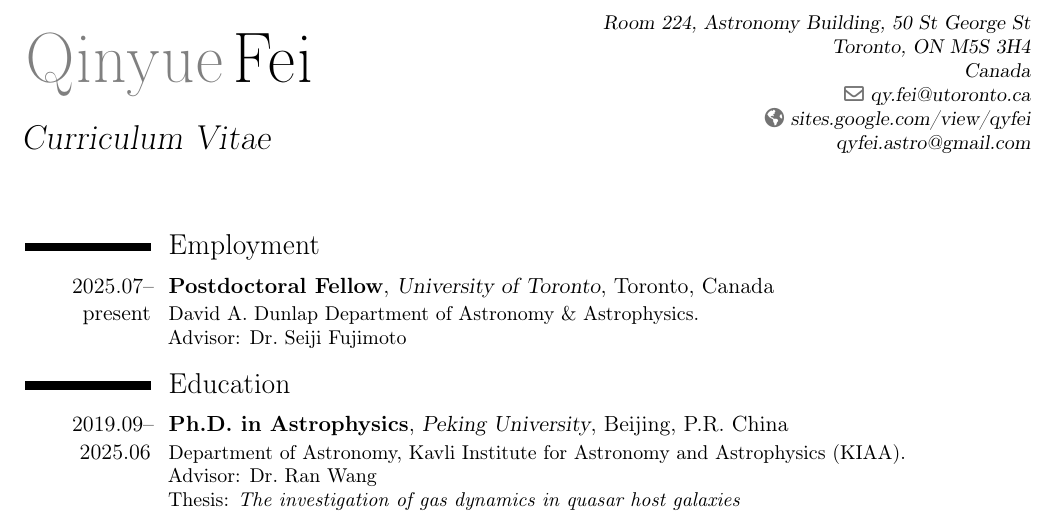
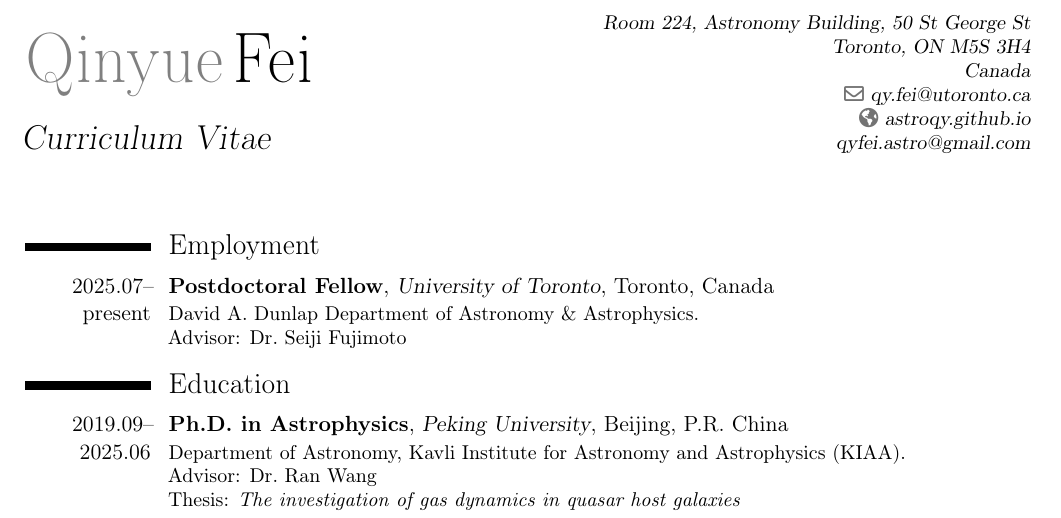
Before and after one commit to AstroQy/AstroQy.github.io, a LaTeX CV (cv-latex/main.tex): part of page 1 of 4, cut so that both start at the same text. Compiled offline with pdfLaTeX.

Commit message:
Update CV homepage to astroqy.github.io
Co-Authored-By: Claude Fable 5 <noreply@anthropic.com>

```diff
--- a/cv-latex/main.tex
+++ b/cv-latex/main.tex
@@ -19,7 +19,7 @@
 \address{Room 224, Astronomy Building, 50 St George St}{Toronto, ON M5S 3H4}{Canada}
 \email{qy.fei@utoronto.ca}
 \extrainfo{qyfei.astro@gmail.com}
-\homepage{sites.google.com/view/qyfei}   % TODO: swap to your new website once it is online
+\homepage{astroqy.github.io}
 
 \begin{document}
 \makecvtitle
```
Also changed, not shown: assets/cv.pdf, cv-latex/main.pdf.
